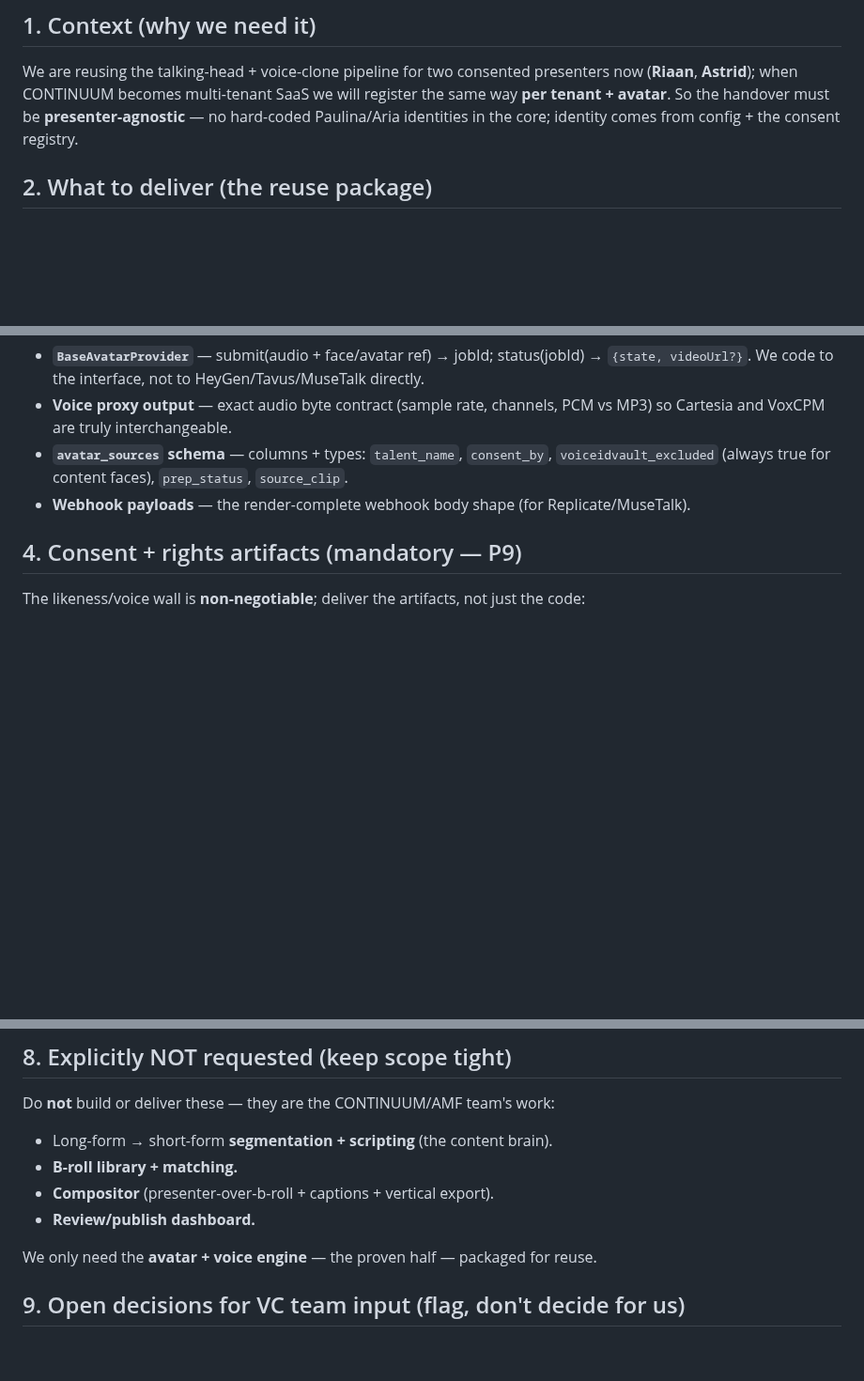
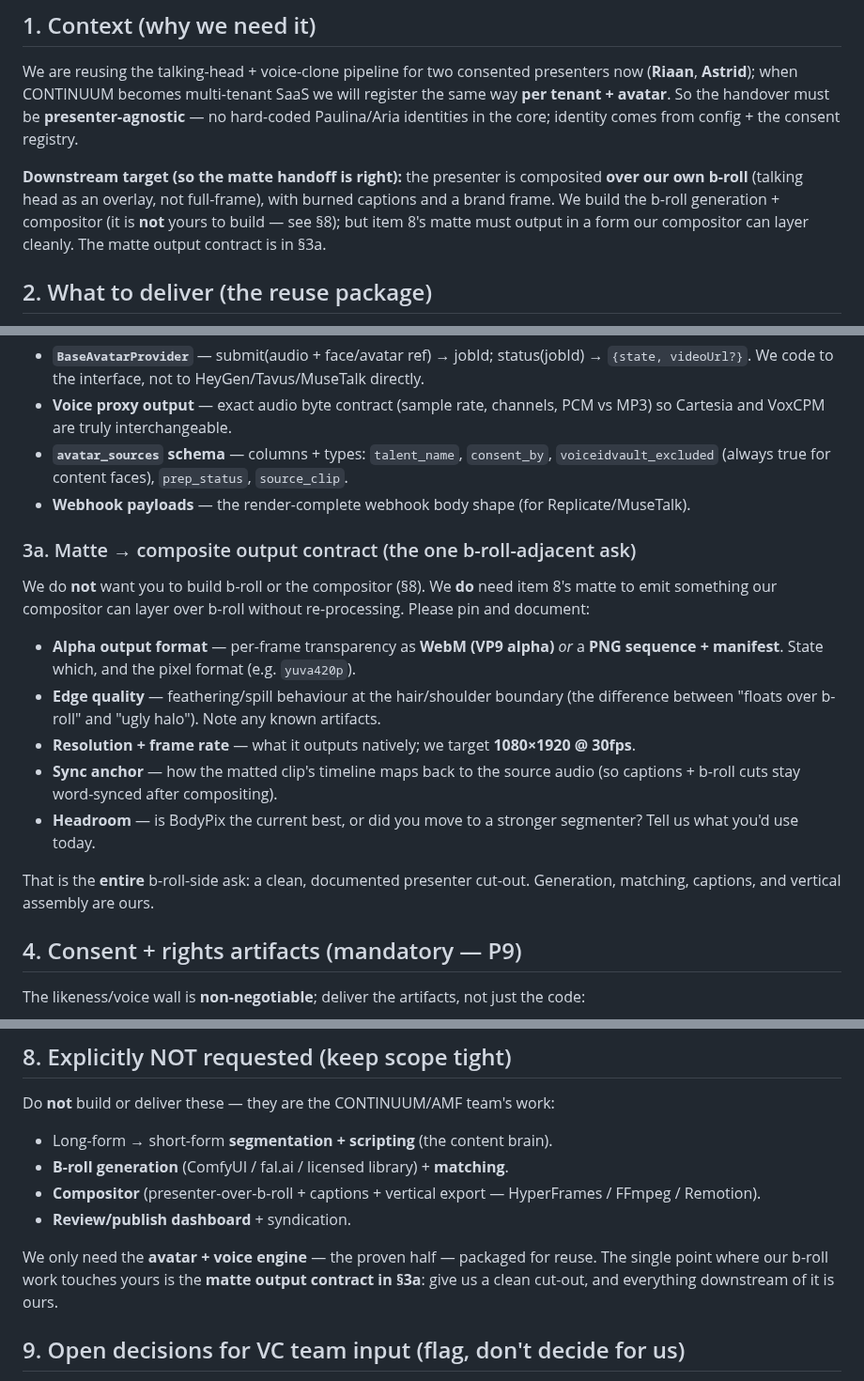
Before and after one commit to number7even/CONTINUUM, a Markdown page: docs/VC-AVATAR-COMPONENT-HANDOVER-REQUEST.md, 3 parts joined by grey strips. Shown at 94% size. GitHub-like rendering; blank space fills up the shorter version.

Commit message:
docs(amf): VC handover — add matte→composite contract (§3a), b-roll boundary
Beyond the walk-and-talk presenter, our content engine composites the talking
head OVER our own b-roll. Adds the ONE b-roll-adjacent ask to the VC team: the
matte (item 8) must emit a clean alpha cut-out (WebM VP9-alpha or PNG-seq, edge
quality, 1080x1920@30, sync anchor) our compositor can layer — §3a. Everything
downstream (b-roll generation, matching, captions, vertical assembly) is
explicitly OURS, not a VC deliverable (§8 strengthened). No scope creep onto
the VC team for net-new AMF work.

Co-Authored-By: Claude Opus 4.8 (1M context) <noreply@anthropic.com>

```diff
--- a/docs/VC-AVATAR-COMPONENT-HANDOVER-REQUEST.md
+++ b/docs/VC-AVATAR-COMPONENT-HANDOVER-REQUEST.md
@@ -32,6 +32,12 @@ the same way **per tenant + avatar**. So the handover must be **presenter-agnost
 no hard-coded Paulina/Aria identities in the core; identity comes from config + the
 consent registry.
 
+**Downstream target (so the matte handoff is right):** the presenter is composited
+**over our own b-roll** (talking head as an overlay, not full-frame), with burned
+captions and a brand frame. We build the b-roll generation + compositor (it is **not**
+yours to build — see §8); but item 8's matte must output in a form our compositor can
+layer cleanly. The matte output contract is in §3a.
+
 ## 2. What to deliver (the reuse package)
 
 Deliver the **✅-reuse** components from the avatar tech handoff. For **each**: the
@@ -61,6 +67,25 @@ and version them:
 - **Voice proxy output** — exact audio byte contract (sample rate, channels, PCM vs MP3) so Cartesia and VoxCPM are truly interchangeable.
 - **`avatar_sources` schema** — columns + types: `talent_name`, `consent_by`, `voiceidvault_excluded` (always true for content faces), `prep_status`, `source_clip`.
 - **Webhook payloads** — the render-complete webhook body shape (for Replicate/MuseTalk).
+
+### 3a. Matte → composite output contract (the one b-roll-adjacent ask)
+
+We do **not** want you to build b-roll or the compositor (§8). We **do** need item 8's
+matte to emit something our compositor can layer over b-roll without re-processing.
+Please pin and document:
+
+- **Alpha output format** — per-frame transparency as **WebM (VP9 alpha)** *or* a
+  **PNG sequence + manifest**. State which, and the pixel format (e.g. `yuva420p`).
+- **Edge quality** — feathering/spill behaviour at the hair/shoulder boundary (the
+  difference between "floats over b-roll" and "ugly halo"). Note any known artifacts.
+- **Resolution + frame rate** — what it outputs natively; we target **1080×1920 @ 30fps**.
+- **Sync anchor** — how the matted clip's timeline maps back to the source audio (so
+  captions + b-roll cuts stay word-synced after compositing).
+- **Headroom** — is BodyPix the current best, or did you move to a stronger segmenter?
+  Tell us what you'd use today.
+
+That is the **entire** b-roll-side ask: a clean, documented presenter cut-out. Generation,
+matching, captions, and vertical assembly are ours.
 
 ## 4. Consent + rights artifacts (mandatory — P9)
 
@@ -113,11 +138,13 @@ contracts**, and the **§6 runnable example**.
 
 Do **not** build or deliver these — they are the CONTINUUM/AMF team's work:
 - Long-form → short-form **segmentation + scripting** (the content brain).
-- **B-roll library + matching.**
-- **Compositor** (presenter-over-b-roll + captions + vertical export).
-- **Review/publish dashboard.**
+- **B-roll generation** (ComfyUI / fal.ai / licensed library) + **matching**.
+- **Compositor** (presenter-over-b-roll + captions + vertical export — HyperFrames / FFmpeg / Remotion).
+- **Review/publish dashboard** + syndication.
 
 We only need the **avatar + voice engine** — the proven half — packaged for reuse.
+The single point where our b-roll work touches yours is the **matte output contract
+in §3a**: give us a clean cut-out, and everything downstream of it is ours.
 
 ## 9. Open decisions for VC team input (flag, don't decide for us)
 
```
